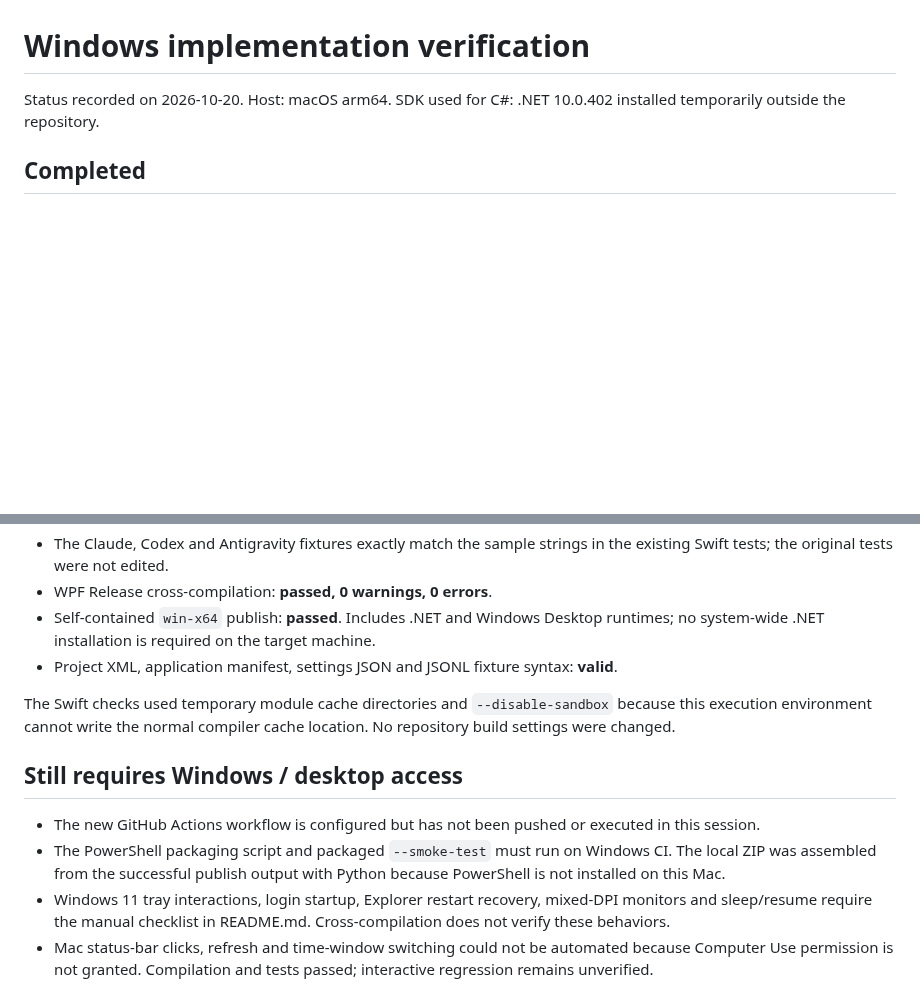
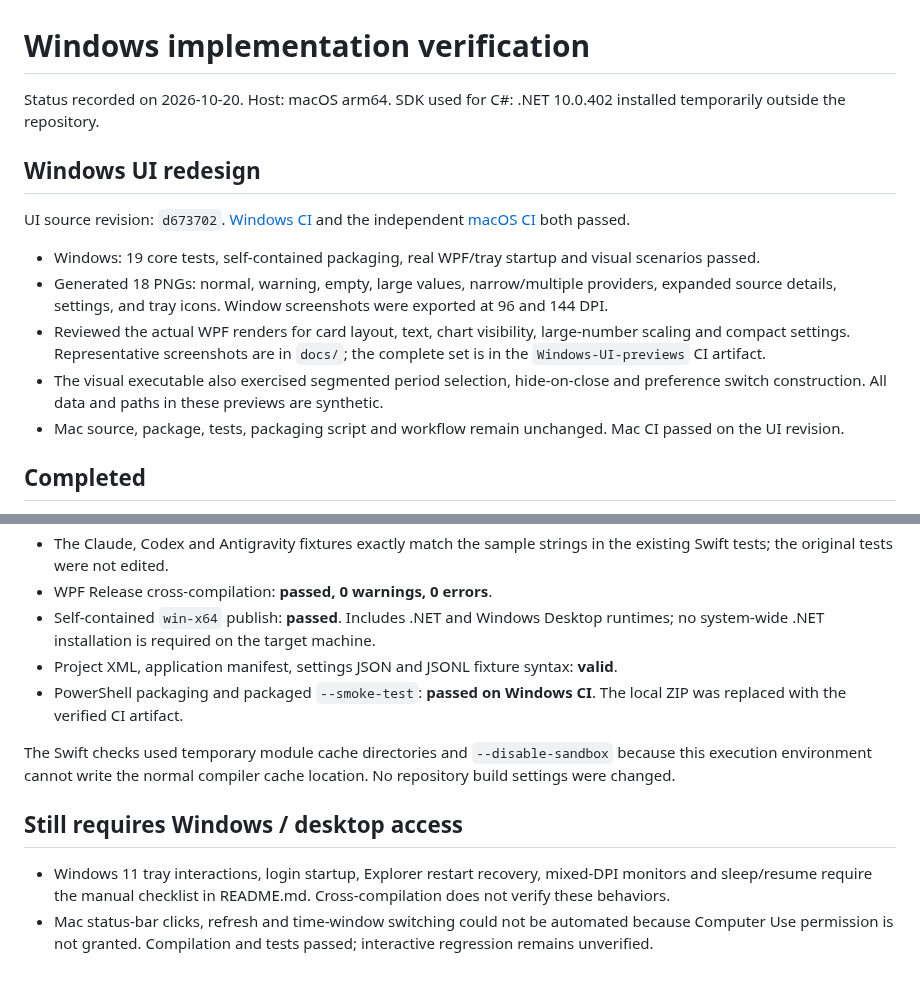
Before and after one commit to leeeway/TokenPulse, a Markdown page: windows/VERIFICATION.md, 2 parts joined by grey strips. GitHub-like rendering; blank space fills up the shorter version.

```diff
--- a/windows/VERIFICATION.md
+++ b/windows/VERIFICATION.md
@@ -1,6 +1,16 @@
 # Windows implementation verification
 
 Status recorded on 2026-10-20. Host: macOS arm64. SDK used for C#: .NET 10.0.402 installed temporarily outside the repository.
+
+## Windows UI redesign
+
+UI source revision: `d673702`. [Windows CI](https://github.com/leeeway/TokenPulse/actions/runs/39356350336) and the independent [macOS CI](https://github.com/leeeway/TokenPulse/actions/runs/39356350330) both passed.
+
+- Windows: 19 core tests, self-contained packaging, real WPF/tray startup and visual scenarios passed.
+- Generated 18 PNGs: normal, warning, empty, large values, narrow/multiple providers, expanded source details, settings, and tray icons. Window screenshots were exported at 96 and 144 DPI.
+- Reviewed the actual WPF renders for card layout, text, chart visibility, large-number scaling and compact settings. Representative screenshots are in `docs/`; the complete set is in the `Windows-UI-previews` CI artifact.
+- The visual executable also exercised segmented period selection, hide-on-close and preference switch construction. All data and paths in these previews are synthetic.
+- Mac source, package, tests, packaging script and workflow remain unchanged. Mac CI passed on the UI revision.
 
 ## Completed
 
@@ -12,13 +22,12 @@ Status recorded on 2026-10-20. Host: macOS arm64. SDK used for C#: .NET 10.0.402
 - WPF Release cross-compilation: **passed, 0 warnings, 0 errors**.
 - Self-contained `win-x64` publish: **passed**. Includes .NET and Windows Desktop runtimes; no system-wide .NET installation is required on the target machine.
 - Project XML, application manifest, settings JSON and JSONL fixture syntax: **valid**.
+- PowerShell packaging and packaged `--smoke-test`: **passed on Windows CI**. The local ZIP was replaced with the verified CI artifact.
 
 The Swift checks used temporary module cache directories and `--disable-sandbox` because this execution environment cannot write the normal compiler cache location. No repository build settings were changed.
 
 ## Still requires Windows / desktop access
 
-- The new GitHub Actions workflow is configured but has not been pushed or executed in this session.
-- The PowerShell packaging script and packaged `--smoke-test` must run on Windows CI. The local ZIP was assembled from the successful publish output with Python because PowerShell is not installed on this Mac.
 - Windows 11 tray interactions, login startup, Explorer restart recovery, mixed-DPI monitors and sleep/resume require the manual checklist in README.md. Cross-compilation does not verify these behaviors.
 - Mac status-bar clicks, refresh and time-window switching could not be automated because Computer Use permission is not granted. Compilation and tests passed; interactive regression remains unverified.
 
```
Also changed, not shown: windows/README.md (+6 -0 lines), windows/docs/dashboard.png (added), windows/docs/settings.png (added), 1 other file.
